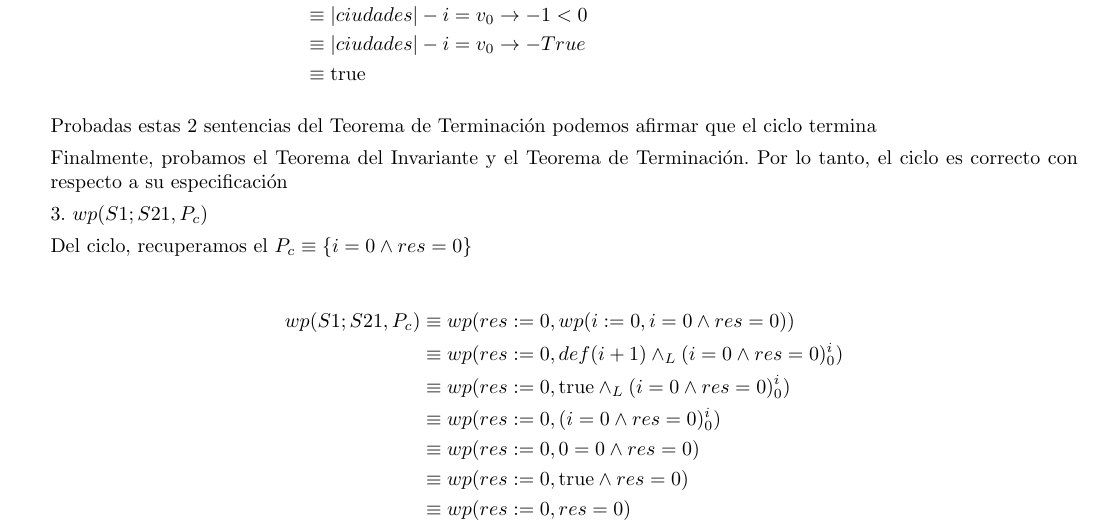
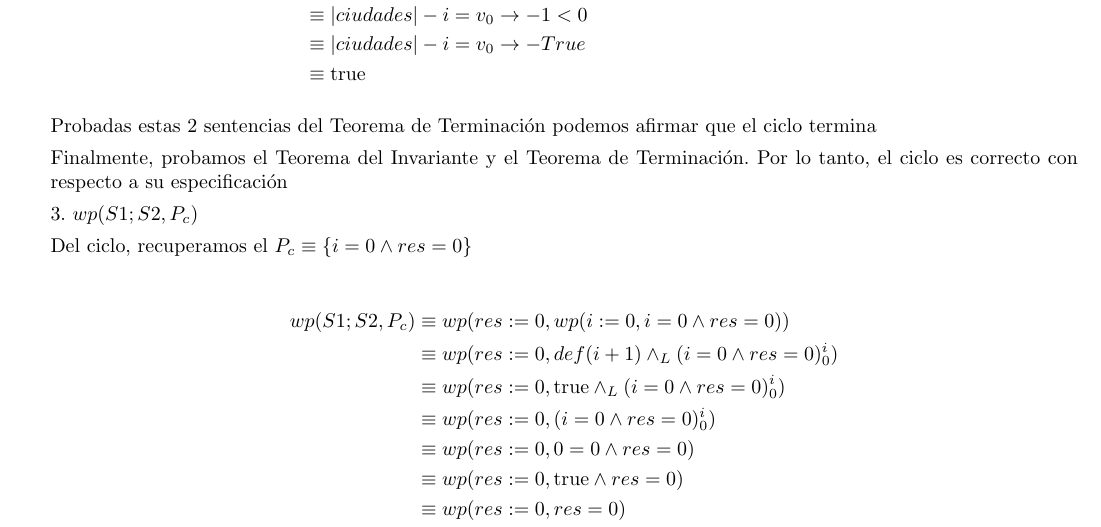
Before and after one commit to misProyectosPropios/TP_1_Algo1, a LaTeX document (ejemplo_tp/tp.tex): part of page 10 of 14, cut so that both start at the same text. Compiled offline with pdfLaTeX.

Commit message:
Update tp.tex

```diff
--- a/ejemplo_tp/tp.tex
+++ b/ejemplo_tp/tp.tex
@@ -622,12 +622,12 @@ endwhile
 
     Finalmente, probamos el Teorema del Invariante y el Teorema de Terminación. Por lo tanto, el ciclo es correcto con respecto a su especificación
 
-    3. $wp(S1;S21, P_{c})$
+    3. $wp(S1;S2, P_{c})$
 
     Del ciclo, recuperamos el $P_{c} \equiv \{i = 0 \land res = 0 \} $
 
     \begin{align*}
-        wp(S1;S21, P_{c}) &\equiv wp(res := 0, wp(i := 0, i = 0 \land res = 0 )) \\
+        wp(S1;S2, P_{c}) &\equiv wp(res := 0, wp(i := 0, i = 0 \land res = 0 )) \\
         &\equiv wp(res := 0, def(i + 1) \yLuego (i = 0 \land res = 0)_{0}^{i}) \\
         &\equiv wp(res := 0, \True \yLuego (i = 0 \land res = 0)_{0}^{i}) \\
         &\equiv wp(res := 0, (i = 0 \land res = 0)_{0}^{i}) \\
```
